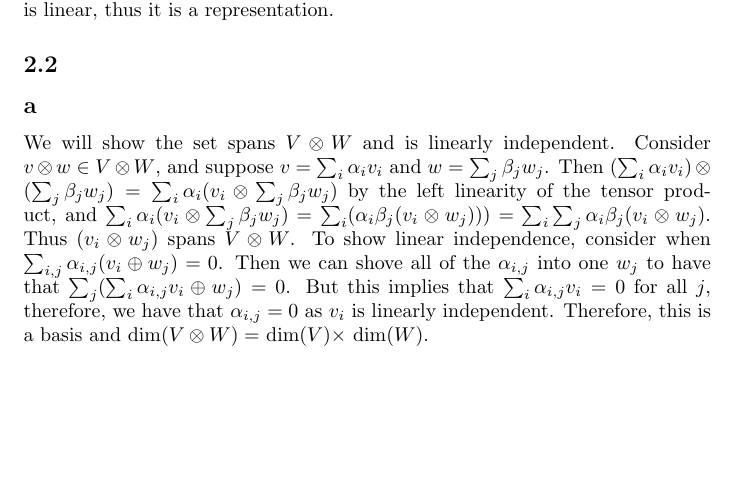
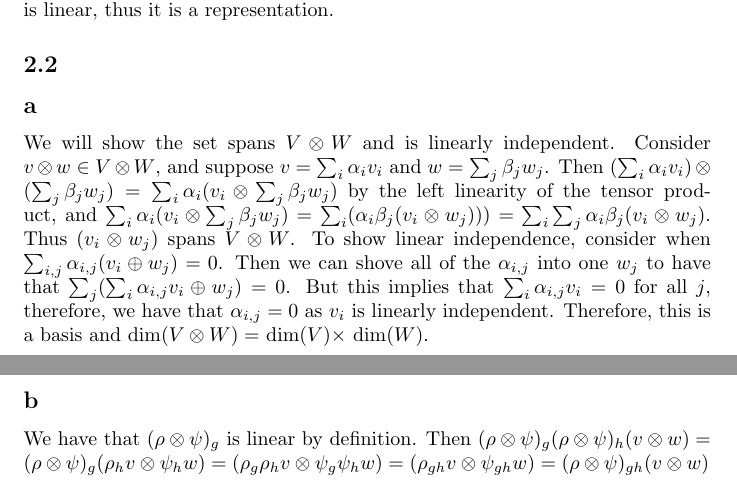
Before and after one commit to ErickLuu/Honours-Project-Notes, a LaTeX document (Notes/Representation Theory/Problem sheets/Problem sheet 2.tex): part of page 2 of 2 before the commit and two parts of pages 2 and 3 of 3 after it, the two joined at a grey line, cut so that both start at the same text, the shorter picture padded with empty space. Compiled offline with pdfLaTeX.

Commit message:
Finished problem sheet 2

```diff
--- a/Notes/Representation Theory/Problem sheets/Problem sheet 2.tex
+++ b/Notes/Representation Theory/Problem sheets/Problem sheet 2.tex
@@ -81,4 +81,6 @@ To show that $\rho \oplus \psi$ is a representation, we have that $(\rho \oplus
 \subsection*{a}
 We will show the set spans $V \otimes W$ and is linearly independent.
 Consider $v \otimes w \in V \otimes W$, and suppose $v = \sum_i \alpha_i v_i$ and $w = \sum_j \beta_j w_j$. Then $ (\sum_i \alpha_i v_i) \otimes (\sum_j \beta_j w_j) = \sum_i \alpha_i (v_i \otimes \sum_j \beta_j w_j)$ by the left linearity of the tensor product, and $\sum_i \alpha_i (v_i \otimes \sum_j \beta_j w_j) = \sum_i (\alpha_i \beta_j (v_i \otimes w_j))) = \sum_i \sum_j \alpha_i \beta_j (v_i \otimes w_j)$. Thus $(v_i \otimes w_j)$ spans $V \otimes W$. To show linear independence, consider when $\sum_{i, j} \alpha_{i,j} (v_i \oplus w_j) = 0$. Then we can shove all of the $\alpha_{i, j}$ into one $w_j$ to have that $\sum_j ( \sum_i \alpha_{i,j} v_i \oplus w_j) = 0$. But this implies that $\sum_i \alpha_{i,j} v_i = 0$ for all $j$, therefore, we have that $\alpha_{i, j} = 0$ as $v_i$ is linearly independent. Therefore, this is a basis and dim$(V \otimes W) =$ dim$(V) \times$ dim$(W)$.
+\subsection*{b}
+We have that $(\rho \otimes \psi)_g$ is linear by definition. Then  $(\rho \otimes \psi)_g (\rho \otimes \psi)_h (v \otimes w) = (\rho \otimes \psi)_g (\rho_h v \otimes \psi_h w) = (\rho_g \rho_h v \otimes \psi_g \psi_h w) = (\rho_{gh} v \otimes \psi_{gh} w) = (\rho \otimes \psi)_{gh} (v \otimes w)$
 \end{document}
```
